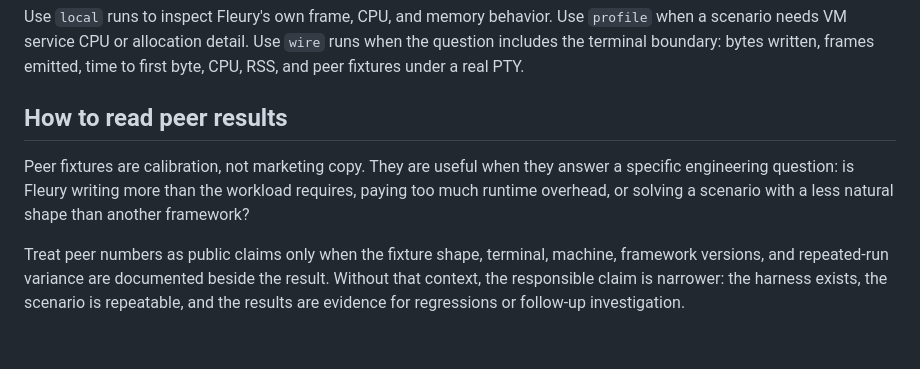
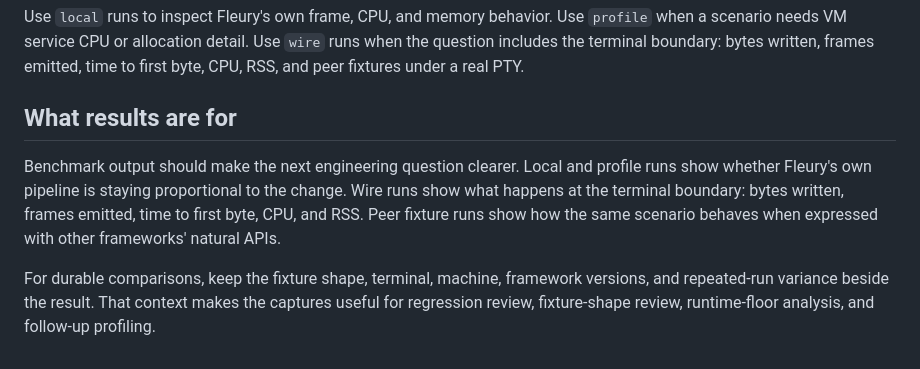
Before and after one commit to danReynolds/fleury, a Markdown page: docs/performance.md, the part around the change. Drawn GitHub-style.

Commit message:
Focus performance docs on benchmark outputs

```diff
--- a/docs/performance.md
+++ b/docs/performance.md
@@ -61,15 +61,15 @@ Use `local` runs to inspect Fleury's own frame, CPU, and memory behavior. Use
 runs when the question includes the terminal boundary: bytes written, frames
 emitted, time to first byte, CPU, RSS, and peer fixtures under a real PTY.
 
-## How to read peer results
+## What results are for
 
-Peer fixtures are calibration, not marketing copy. They are useful when they
-answer a specific engineering question: is Fleury writing more than the workload
-requires, paying too much runtime overhead, or solving a scenario with a less
-natural shape than another framework?
+Benchmark output should make the next engineering question clearer. Local and
+profile runs show whether Fleury's own pipeline is staying proportional to the
+change. Wire runs show what happens at the terminal boundary: bytes written,
+frames emitted, time to first byte, CPU, and RSS. Peer fixture runs show how the
+same scenario behaves when expressed with other frameworks' natural APIs.
 
-Treat peer numbers as public claims only when the fixture shape, terminal,
-machine, framework versions, and repeated-run variance are documented beside the
-result. Without that context, the responsible claim is narrower: the harness
-exists, the scenario is repeatable, and the results are evidence for regressions
-or follow-up investigation.
+For durable comparisons, keep the fixture shape, terminal, machine, framework
+versions, and repeated-run variance beside the result. That context makes the
+captures useful for regression review, fixture-shape review, runtime-floor
+analysis, and follow-up profiling.
```
Also changed, not shown: README.md (+5 -4 lines).
